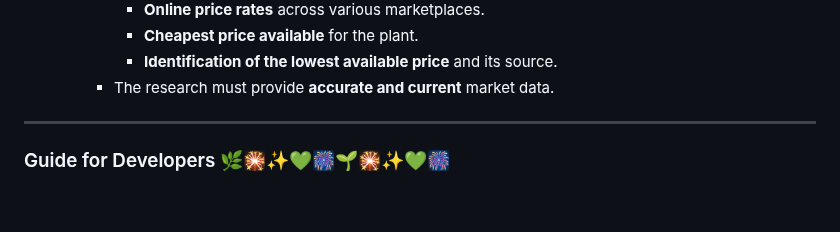
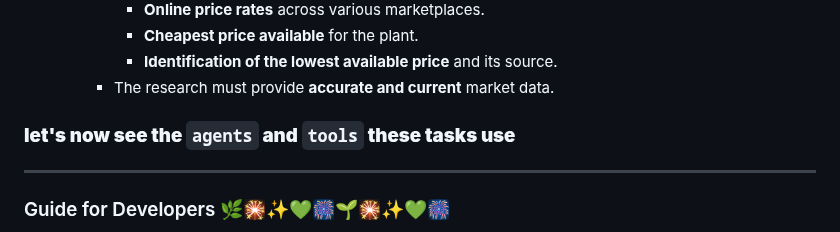
Before and after one commit to shaheennabi/Production-Ready-LeafLogic-Multi-AI-Agents-Project, a Markdown page: README.md, the part around the change. Rendered like a GitHub page; blank space fills up the shorter version.

```diff
--- a/README.md
+++ b/README.md
@@ -369,7 +369,7 @@ Since the README will become extensive, we'll focus on the key components and th
      - The research must provide **accurate and current** market data.
 
 
-
+### **let's now see the `agents` and `tools` these tasks use**
 
 
 
```
